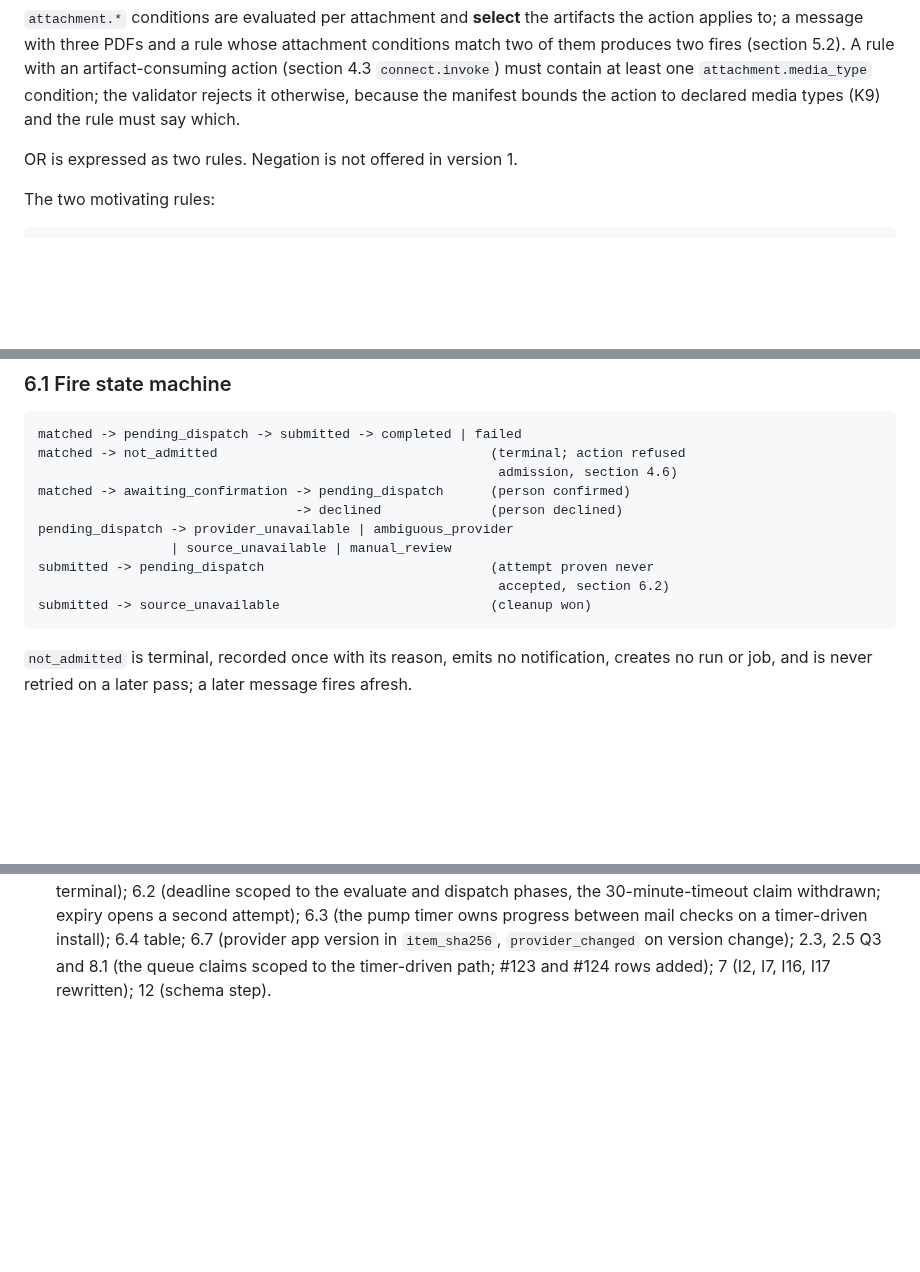
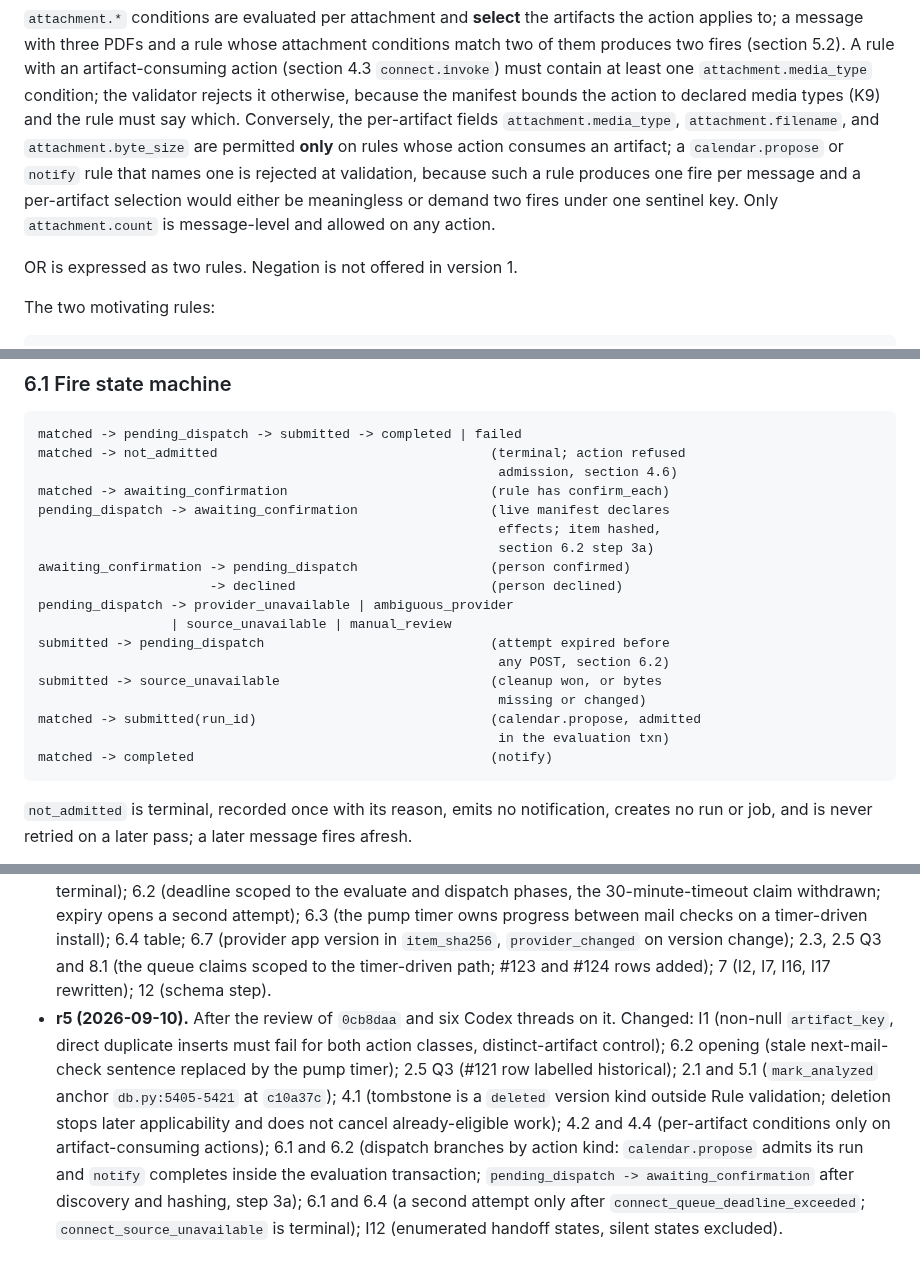
Before and after one commit to canfieldjuan/eom-email-watcher, a Markdown page: docs/AUTOMATE_RULE_ENGINE_CONTRACT.md, 3 parts joined by grey strips. GitHub-like rendering; blank space fills up the shorter version.

````diff
--- a/docs/AUTOMATE_RULE_ENGINE_CONTRACT.md
+++ b/docs/AUTOMATE_RULE_ENGINE_CONTRACT.md
@@ -586,6 +594,13 @@ whose attachment conditions match two of them produces two fires
 `connect.invoke`) must contain at least one `attachment.media_type`
 condition; the validator rejects it otherwise, because the manifest bounds
 the action to declared media types (K9) and the rule must say which.
+Conversely, the per-artifact fields `attachment.media_type`,
+`attachment.filename`, and `attachment.byte_size` are permitted **only**
+on rules whose action consumes an artifact; a `calendar.propose` or
+`notify` rule that names one is rejected at validation, because such a rule
+produces one fire per message and a per-artifact selection would either
+be meaningless or demand two fires under one sentinel key. Only
+`attachment.count` is message-level and allowed on any action.
 
 OR is expressed as two rules. Negation is not offered in version 1.
 
@@ -915,13 +930,21 @@ graph.
 matched -> pending_dispatch -> submitted -> completed | failed
 matched -> not_admitted                                   (terminal; action refused
                                                            admission, section 4.6)
-matched -> awaiting_confirmation -> pending_dispatch      (person confirmed)
-                                 -> declined              (person declined)
+matched -> awaiting_confirmation                          (rule has confirm_each)
+pending_dispatch -> awaiting_confirmation                 (live manifest declares
+                                                           effects; item hashed,
+                                                           section 6.2 step 3a)
+awaiting_confirmation -> pending_dispatch                 (person confirmed)
+                      -> declined                         (person declined)
 pending_dispatch -> provider_unavailable | ambiguous_provider
                  | source_unavailable | manual_review
-submitted -> pending_dispatch                             (attempt proven never
-                                                           accepted, section 6.2)
-submitted -> source_unavailable                           (cleanup won)
+submitted -> pending_dispatch                             (attempt expired before
+                                                           any POST, section 6.2)
+submitted -> source_unavailable                           (cleanup won, or bytes
+                                                           missing or changed)
+matched -> submitted(run_id)                              (calendar.propose, admitted
+                                                           in the evaluation txn)
+matched -> completed                                      (notify)
 ```
 
 `not_admitted` is terminal, recorded once with its reason, emits no
@@ -1499,3 +1556,18 @@ matching string literals across repos:
   in `item_sha256`, `provider_changed` on version change); 2.3, 2.5 Q3 and
   8.1 (the queue claims scoped to the timer-driven path; #123 and #124
   rows added); 7 (I2, I7, I16, I17 rewritten); 12 (schema step).
+- **r5 (2026-09-10).** After the review of `0cb8daa` and six Codex
+  threads on it. Changed: I1 (non-null `artifact_key`, direct duplicate
+  inserts must fail for both action classes, distinct-artifact control);
+  6.2 opening (stale next-mail-check sentence replaced by the pump timer);
+  2.5 Q3 (#121 row labelled historical); 2.1 and 5.1 (`mark_analyzed`
+  anchor `db.py:5405-5421` at `c10a37c`); 4.1 (tombstone is a `deleted`
+  version kind outside Rule validation; deletion stops later applicability
+  and does not cancel already-eligible work); 4.2 and 4.4 (per-artifact
+  conditions only on artifact-consuming actions); 6.1 and 6.2 (dispatch
+  branches by action kind: `calendar.propose` admits its run and `notify`
+  completes inside the evaluation transaction; `pending_dispatch ->
+  awaiting_confirmation` after discovery and hashing, step 3a); 6.1 and
+  6.4 (a second attempt only after `connect_queue_deadline_exceeded`;
+  `connect_source_unavailable` is terminal); I12 (enumerated handoff
+  states, silent states excluded).
````
Also changed, not shown: other parts of docs/AUTOMATE_RULE_ENGINE_CONTRACT.md (+66 -24 lines).
